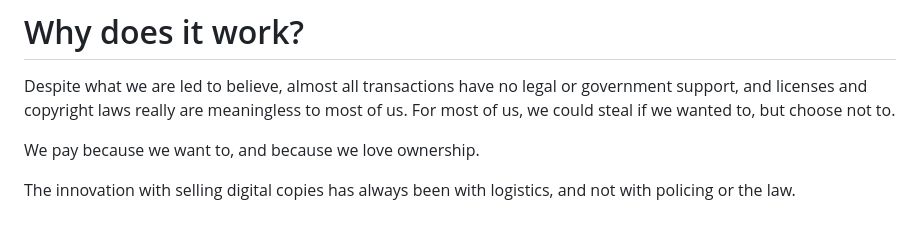
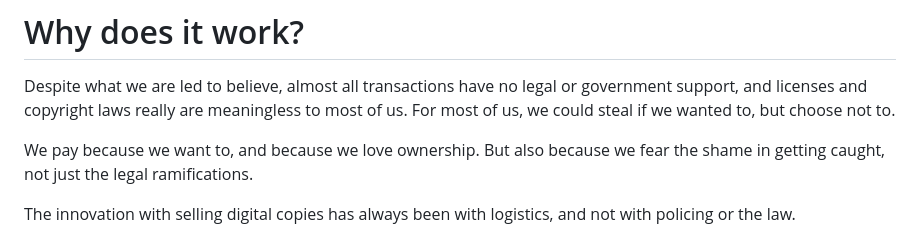
Before and after one commit to johans-work/paid-source, a Markdown page: README.md, the part around the change. Drawn GitHub-style.

```diff
--- a/README.md
+++ b/README.md
@@ -12,7 +12,7 @@ Sell the right to say "I own this" and for it to be true. Give copies, sell owne
 
 Despite what we are led to believe, almost all transactions have no legal or government support, and licenses and copyright laws really are meaningless to most of us. For most of us, we could steal if we wanted to, but choose not to.
 
-We pay because we want to, and because we love ownership.
+We pay because we want to, and because we love ownership. But also because we fear the shame in getting caught, not just the legal ramifications.
 
 The innovation with selling digital copies has always been with logistics, and not with policing or the law.
 
```
